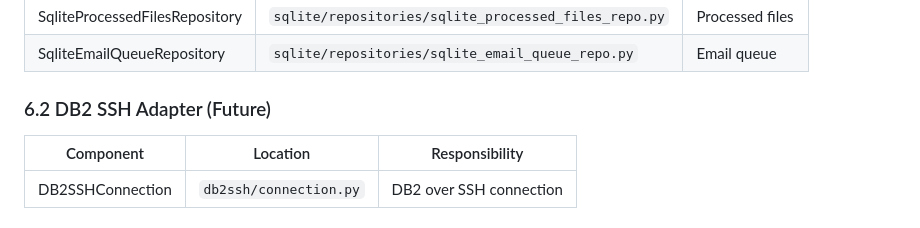
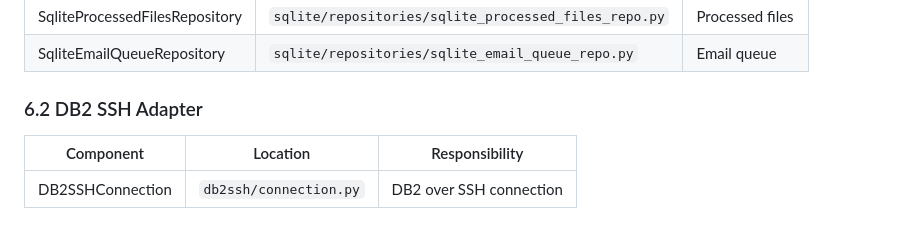
Before and after one commit to dtg01100/batch-file-processor, a Markdown page: docs/design/COMPONENT_MAP.md, the part around the change. Drawn GitHub-style.

Commit message:
docs: update db2ssh from future/stub to production status

```diff
--- a/docs/design/COMPONENT_MAP.md
+++ b/docs/design/COMPONENT_MAP.md
@@ -250,7 +250,7 @@ This document maps all modules to their responsibilities and dependencies. **Upd
 | SqliteProcessedFilesRepository | `sqlite/repositories/sqlite_processed_files_repo.py` | Processed files |
 | SqliteEmailQueueRepository | `sqlite/repositories/sqlite_email_queue_repo.py` | Email queue |
 
-### 6.2 DB2 SSH Adapter (Future)
+### 6.2 DB2 SSH Adapter
 
 | Component | Location | Responsibility |
 |-----------|----------|-----------------|
```
Also changed, not shown: AGENTS.md (+1 -1 lines), docs/design/DESIGN_CORRECTIONS.md (+1 -1 lines).
